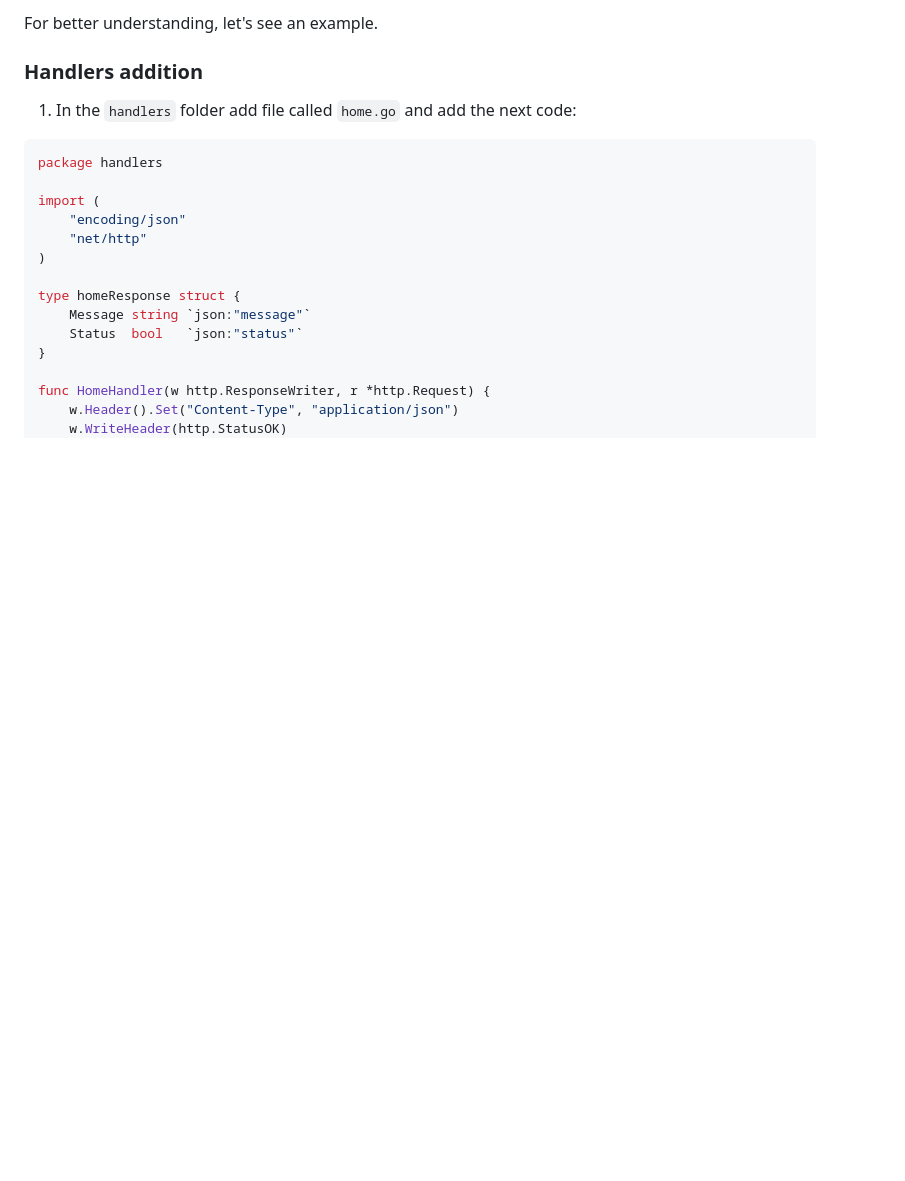
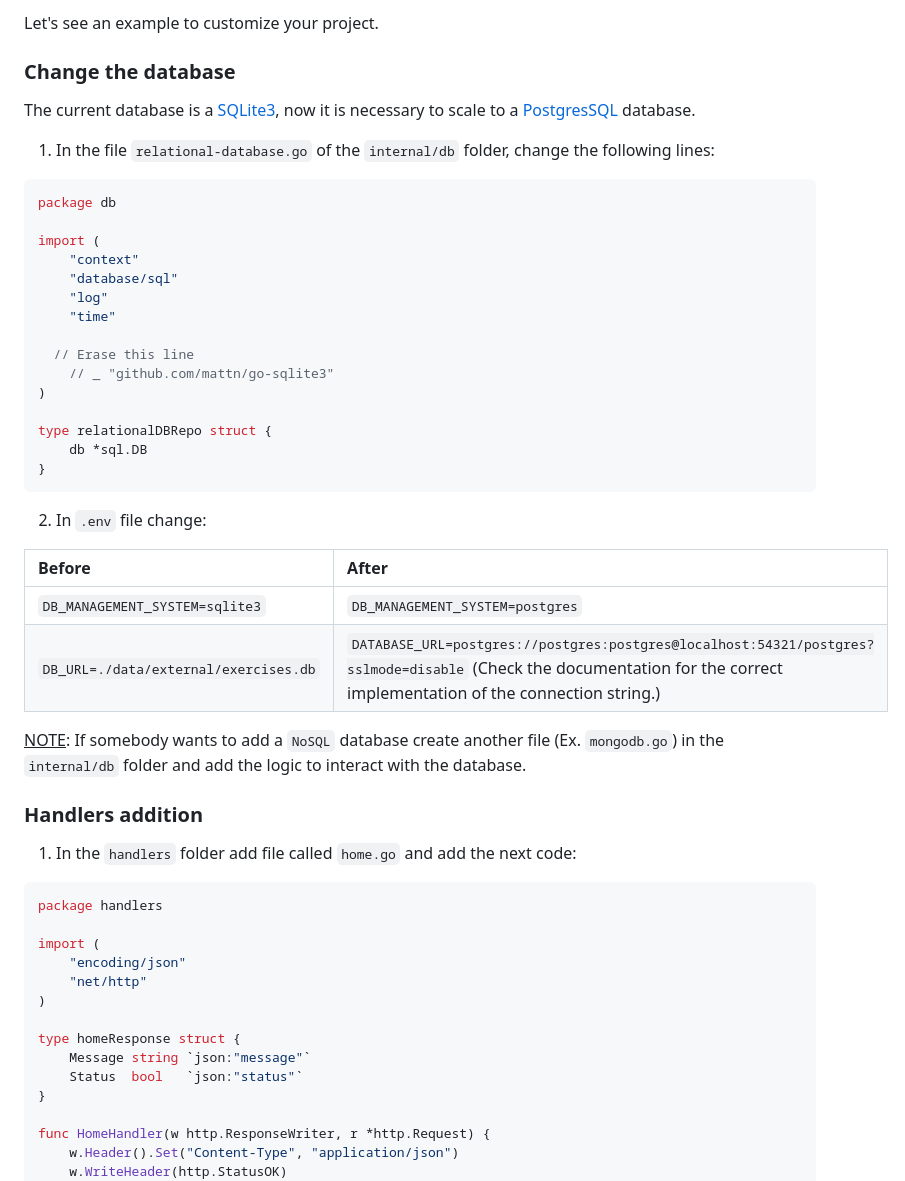
Before and after one commit to MetalbolicX/vanilla-go-webserver, a Markdown page: README.md, the part around one of its changes. Drawn GitHub-style; blank space fills up the shorter version.

````diff
--- a/README.md
+++ b/README.md
@@ -93,5 +106,36 @@ To implement the logic of your project go to the `internal` folder. Inside it, t
 
-For better understanding, let's see an example.
+Let's see an example to customize your project.
+
+### Change the database
+
+The current database is a [SQLite3](https://www.sqlite.org/index.html), now it is necessary to scale to a [PostgresSQL](https://www.postgresql.org/) database.
+
+1. In the file `relational-database.go` of the `internal/db` folder, change the following lines:
+```Go
+package db
+
+import (
+	"context"
+	"database/sql"
+	"log"
+	"time"
+
+  // Erase this line
+	// _ "github.com/mattn/go-sqlite3"
+)
+
+type relationalDBRepo struct {
+	db *sql.DB
+}
+```
+2. In `.env` file change:
+
+|Before|After|
+|:---|:---|
+|`DB_MANAGEMENT_SYSTEM=sqlite3`|`DB_MANAGEMENT_SYSTEM=postgres`|
+|`DB_URL=./data/external/exercises.db`|`DATABASE_URL=postgres://postgres:postgres@localhost:54321/postgres?sslmode=disable` (Check the documentation for the correct implementation of the connection string.)|
+
+<ins>NOTE</ins>: If somebody wants to add a `NoSQL` database create another file (Ex. `mongodb.go`) in the `internal/db` folder and add the logic to interact with the database.
 
 ### Handlers addition
 
````
Also changed, not shown: other parts of README.md (+59 -39 lines).
